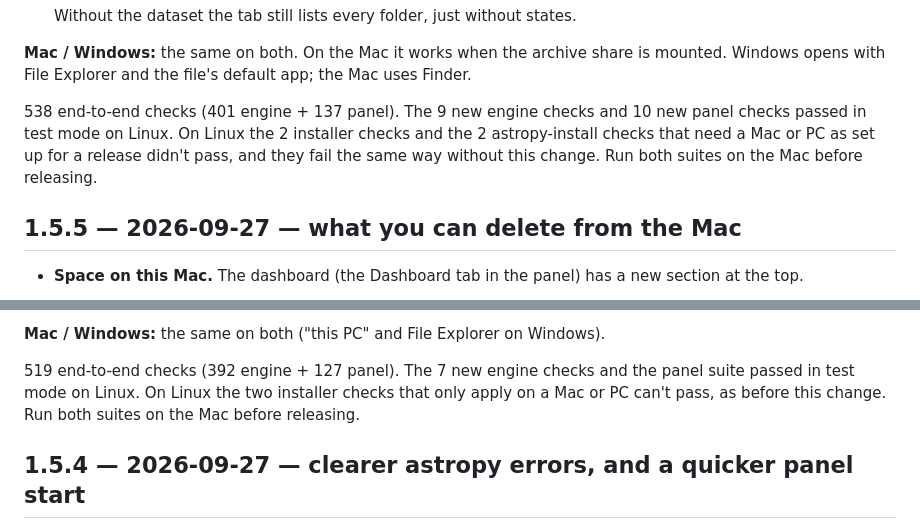
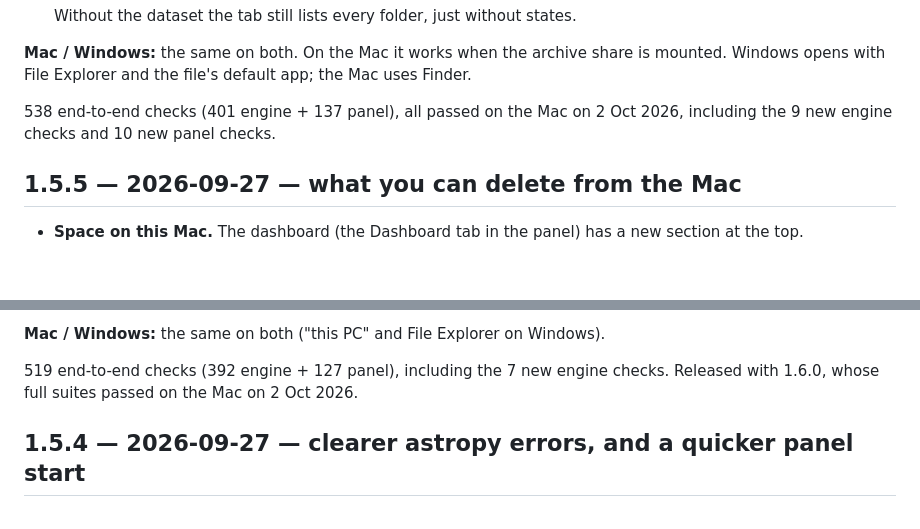
Before and after one commit to Brettjo77/brettjoastro-fits-importer, a Markdown page: CHANGELOG.md, 2 parts joined by grey strips. GitHub-like rendering; blank space fills up the shorter version.

Commit message:
1.6.0: both suites green on the Mac
Brett ran test_v2.py (401) and test_app.py (137) on the Mac on 2 Oct
2026, both fully green, so the CHANGELOG notes for 1.5.5 and 1.6.0 no
longer say a Mac run is still needed.

Co-Authored-By: Claude Opus 5.5 <noreply@anthropic.com>
Claude-Session: https://claude.ai/code/session_012YYc5HNVBEtTvtqycXdAez

```diff
--- a/CHANGELOG.md
+++ b/CHANGELOG.md
@@ -17,7 +17,7 @@
 
 **Mac / Windows:** the same on both. On the Mac it works when the archive share is mounted. Windows opens with File Explorer and the file's default app; the Mac uses Finder.
 
-538 end-to-end checks (401 engine + 137 panel). The 9 new engine checks and 10 new panel checks passed in test mode on Linux. On Linux the 2 installer checks and the 2 astropy-install checks that need a Mac or PC as set up for a release didn't pass, and they fail the same way without this change. Run both suites on the Mac before releasing.
+538 end-to-end checks (401 engine + 137 panel), all passed on the Mac on 2 Oct 2026, including the 9 new engine checks and 10 new panel checks.
 
 ## 1.5.5 — 2026-09-27 — what you can delete from the Mac
 
@@ -45,7 +45,7 @@
 
 **Mac / Windows:** the same on both ("this PC" and File Explorer on Windows).
 
-519 end-to-end checks (392 engine + 127 panel). The 7 new engine checks and the panel suite passed in test mode on Linux. On Linux the two installer checks that only apply on a Mac or PC can't pass, as before this change. Run both suites on the Mac before releasing.
+519 end-to-end checks (392 engine + 127 panel), including the 7 new engine checks. Released with 1.6.0, whose full suites passed on the Mac on 2 Oct 2026.
 
 ## 1.5.4 — 2026-09-27 — clearer astropy errors, and a quicker panel start
 
```
